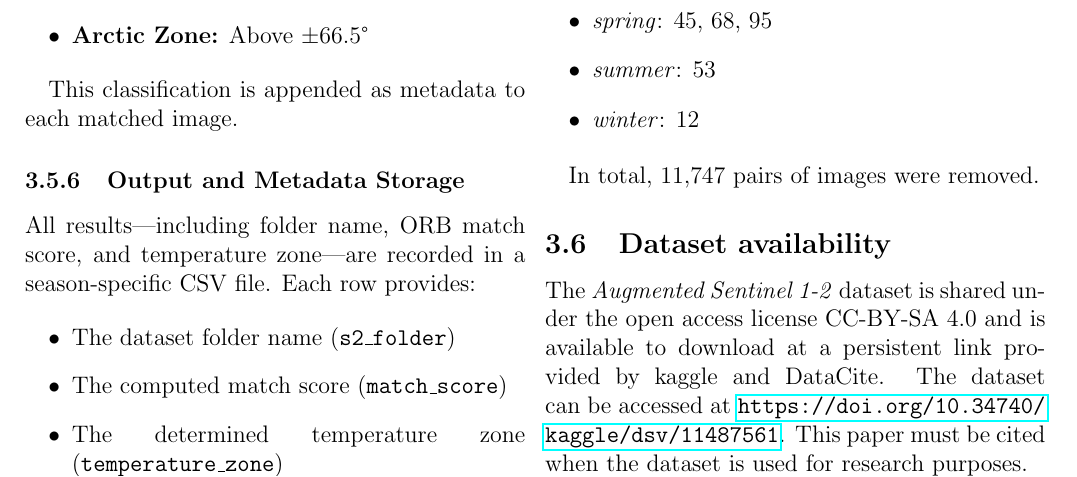
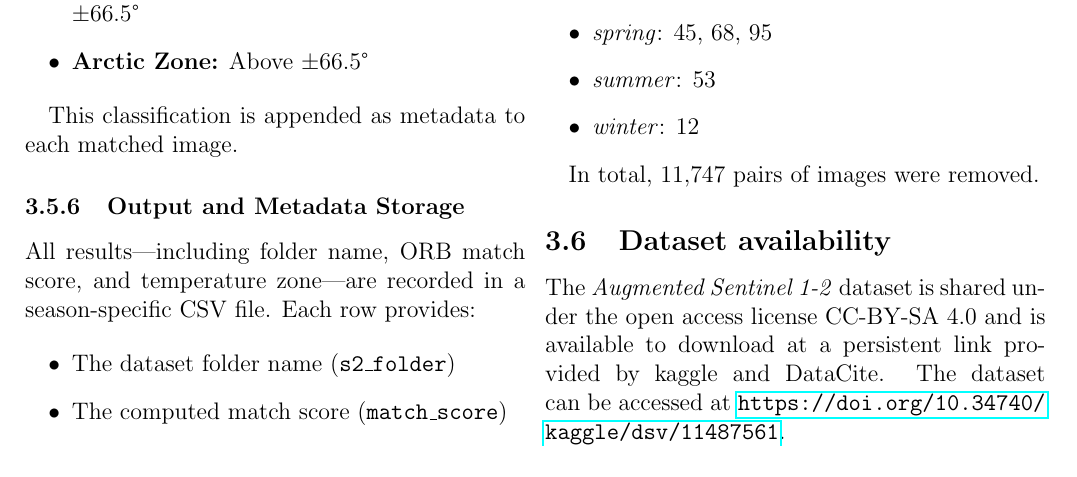
Before and after one commit to ShambaC/Augmented-SEN-1-2, a LaTeX paper (Dataset Tools/Dataset Documentation/main.tex, which reads Dataset Tools/Dataset Documentation/chapters/03_dataset.tex): part of page 6 of 8, cut at the place of the change. Compiled offline with pdfLaTeX.

```diff
--- a/Dataset Tools/Dataset Documentation/chapters/03_dataset.tex
+++ b/Dataset Tools/Dataset Documentation/chapters/03_dataset.tex
@@ -223,5 +223,5 @@
 \end{figure*}
 
 \subsection{Dataset availability}
-The \textit{Augmented Sentinel 1-2} dataset is shared under the open access license CC-BY-SA 4.0 and is available to download at a persistent link provided by kaggle and DataCite. The dataset can be accessed at \url{https://doi.org/10.34740/kaggle/dsv/11487561}. This paper must be cited when the dataset is used for research purposes.
+The \textit{Augmented Sentinel 1-2} dataset is shared under the open access license CC-BY-SA 4.0 and is available to download at a persistent link provided by kaggle and DataCite. The dataset can be accessed at \url{https://doi.org/10.34740/kaggle/dsv/11487561}.
 
```
Also changed, not shown: README.md, Dataset Tools/Dataset Documentation/chapters/03_dataset.tex (2 more changed lines).
